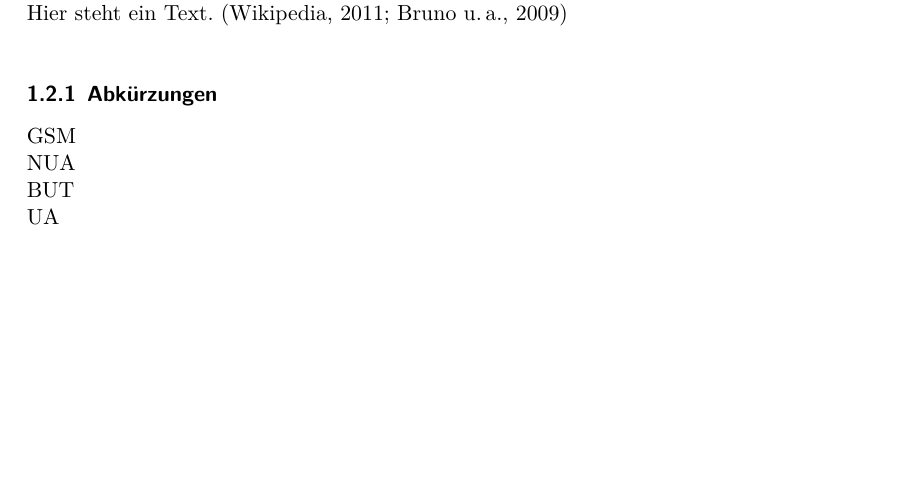
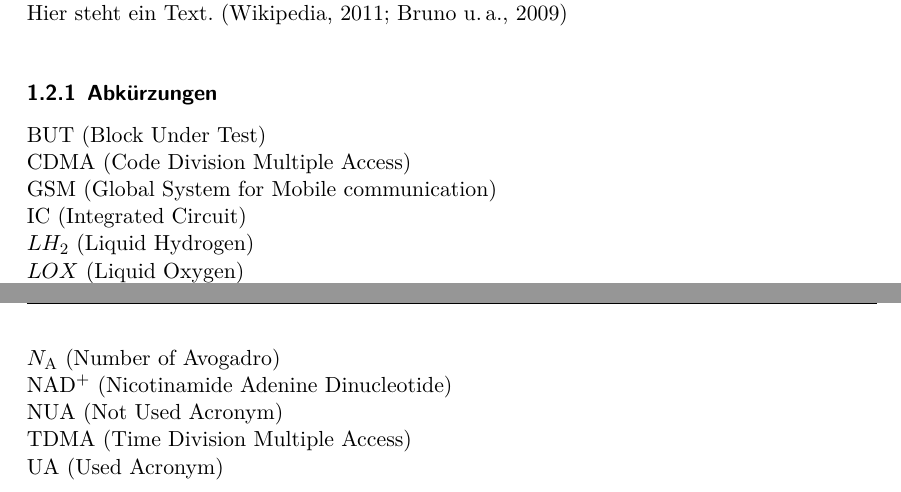
Before and after one commit to MartinX3-EducationOrganization/hbrs-latex-vorlage-arbeit, a LaTeX document (Arbeit.tex, which reads abschnitte/Einleitung.tex): part of page 8 of 13 before the commit and two parts of pages 8 and 9 of 14 after it, the two joined at a grey line, cut so that both start at the same text, the shorter picture padded with empty space. Compiled offline with XeLaTeX.

Commit message:
Einleitung.tex: Add every acronym in an ordered order

```diff
--- a/abschnitte/Einleitung.tex
+++ b/abschnitte/Einleitung.tex
@@ -92,7 +92,14 @@ Hier steht ein Text. \autocite*[][S. 200]{BruMurPerWygMcN09} \\
 Hier steht ein Text. \autocite{wiki:001,BruMurPerWygMcN09} \\
 
 \subsubsection{Abkürzungen}
-\acrshort{gsm} \\
-\acrshort{nua} \\
-\acrshort{but} \\
-\acrshort{ua} \\
+\acrshort{but} (\acrlong{but})\\
+\acrshort{cdma} (\acrlong{cdma})\\
+\acrshort{gsm} (\acrlong{gsm})\\
+\acrshort{ic} (\acrlong{ic})\\
+\acrshort{lh2} (\acrlong{lh2})\\
+\acrshort{lox} (\acrlong{lox})\\
+\acrshort{na} (\acrlong{na})\\
+\acrshort{nad+} (\acrlong{nad+})\\
+\acrshort{nua} (\acrlong{nua})\\
+\acrshort{tdma} (\acrlong{tdma})\\
+\acrshort{ua} (\acrlong{ua})\\
```
